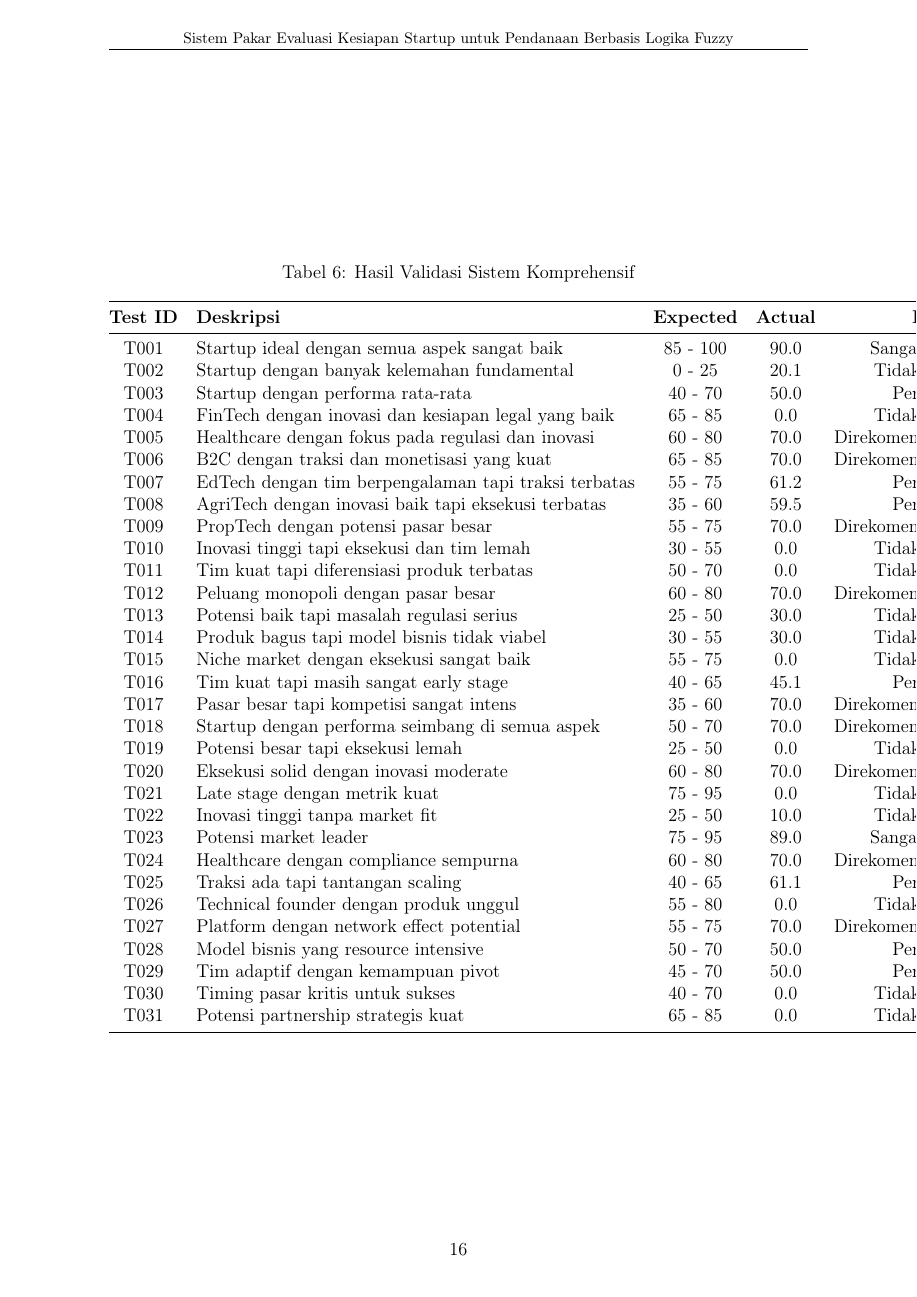
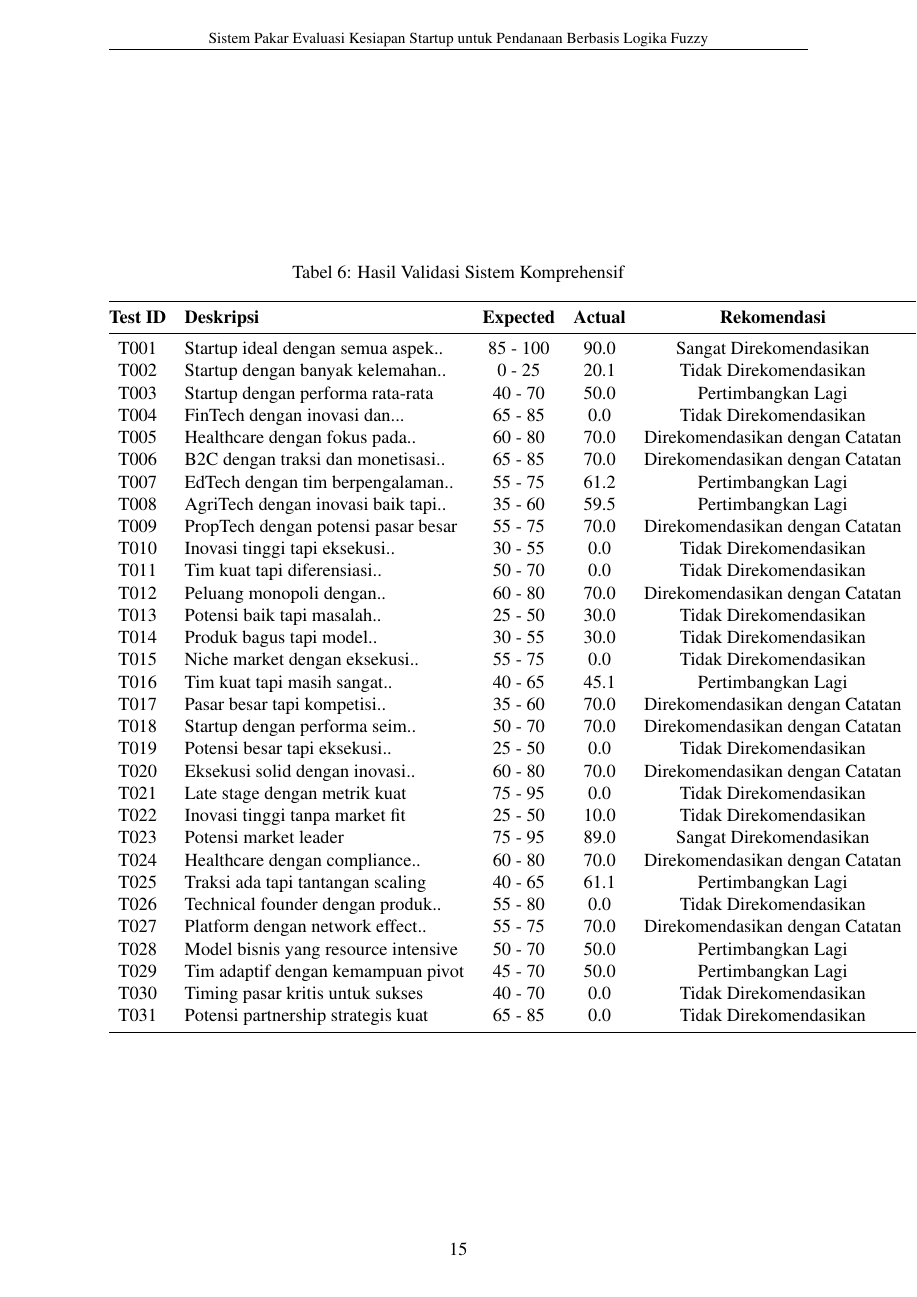
Before and after one commit to kyyril/fuzzy-mamdani-readiness-startup, a LaTeX document (paper/main.tex): page 16 of 21 before the commit and page 15 of 20 after it. Compiled offline with pdfLaTeX.

Commit message:
fix: Update table of contents and labels in paper

```diff
--- a/paper/main.tex
+++ b/paper/main.tex
@@ -8,6 +8,7 @@
 \usepackage{amsfonts}
 \usepackage{amssymb}
 \usepackage{booktabs}
+\usepackage{mathptmx}
 \usepackage{longtable}
 \usepackage{array}
 \usepackage{multirow}
@@ -478,33 +479,33 @@ Dari 31 kasus uji yang dilakukan, sistem menunjukkan tingkat akurasi 61.3\% deng
 \toprule
 \textbf{Test ID} & \textbf{Deskripsi} & \textbf{Expected} & \textbf{Actual} & \textbf{Rekomendasi} & \textbf{Status} \\
 \midrule
-T001 & Startup ideal dengan semua aspek sangat baik & 85 - 100 & 90.0 & Sangat Direkomendasikan & \ding{51} \\
-T002 & Startup dengan banyak kelemahan fundamental & 0 - 25 & 20.1 & Tidak Direkomendasikan & \ding{51} \\
+T001 & Startup ideal dengan semua aspek.. & 85 - 100 & 90.0 & Sangat Direkomendasikan & \ding{51} \\
+T002 & Startup dengan banyak kelemahan.. & 0 - 25 & 20.1 & Tidak Direkomendasikan & \ding{51} \\
 T003 & Startup dengan performa rata-rata & 40 - 70 & 50.0 & Pertimbangkan Lagi & \ding{51} \\
-T004 & FinTech dengan inovasi dan kesiapan legal yang baik & 65 - 85 & 0.0 & Tidak Direkomendasikan & \ding{55} \\ % Updated status
-T005 & Healthcare dengan fokus pada regulasi dan inovasi & 60 - 80 & 70.0 & Direkomendasikan dengan Catatan & \ding{51} \\
-T006 & B2C dengan traksi dan monetisasi yang kuat & 65 - 85 & 70.0 & Direkomendasikan dengan Catatan & \ding{51} \\
-T007 & EdTech dengan tim berpengalaman tapi traksi terbatas & 55 - 75 & 61.2 & Pertimbangkan Lagi & \ding{51} \\
-T008 & AgriTech dengan inovasi baik tapi eksekusi terbatas & 35 - 60 & 59.5 & Pertimbangkan Lagi & \ding{51} \\
+T004 & FinTech dengan inovasi dan... & 65 - 85 & 0.0 & Tidak Direkomendasikan & \ding{55} \\ % Updated status
+T005 & Healthcare dengan fokus pada.. & 60 - 80 & 70.0 & Direkomendasikan dengan Catatan & \ding{51} \\
+T006 & B2C dengan traksi dan monetisasi.. & 65 - 85 & 70.0 & Direkomendasikan dengan Catatan & \ding{51} \\
+T007 & EdTech dengan tim berpengalaman.. & 55 - 75 & 61.2 & Pertimbangkan Lagi & \ding{51} \\
+T008 & AgriTech dengan inovasi baik tapi.. & 35 - 60 & 59.5 & Pertimbangkan Lagi & \ding{51} \\
 T009 & PropTech dengan potensi pasar besar & 55 - 75 & 70.0 & Direkomendasikan dengan Catatan & \ding{51} \\
-T010 & Inovasi tinggi tapi eksekusi dan tim lemah & 30 - 55 & 0.0 & Tidak Direkomendasikan & \ding{55} \\
-T011 & Tim kuat tapi diferensiasi produk terbatas & 50 - 70 & 0.0 & Tidak Direkomendasikan & \ding{55} \\
-T012 & Peluang monopoli dengan pasar besar & 60 - 80 & 70.0 & Direkomendasikan dengan Catatan & \ding{51} \\
-T013 & Potensi baik tapi masalah regulasi serius & 25 - 50 & 30.0 & Tidak Direkomendasikan & \ding{51} \\
-T014 & Produk bagus tapi model bisnis tidak viabel & 30 - 55 & 30.0 & Tidak Direkomendasikan & \ding{51} \\
-T015 & Niche market dengan eksekusi sangat baik & 55 - 75 & 0.0 & Tidak Direkomendasikan & \ding{55} \\
-T016 & Tim kuat tapi masih sangat early stage & 40 - 65 & 45.1 & Pertimbangkan Lagi & \ding{51} \\
-T017 & Pasar besar tapi kompetisi sangat intens & 35 - 60 & 70.0 & Direkomendasikan dengan Catatan & \ding{55} \\ % Updated status
-T018 & Startup dengan performa seimbang di semua aspek & 50 - 70 & 70.0 & Direkomendasikan dengan Catatan & \ding{51} \\
-T019 & Potensi besar tapi eksekusi lemah & 25 - 50 & 0.0 & Tidak Direkomendasikan & \ding{55} \\
-T020 & Eksekusi solid dengan inovasi moderate & 60 - 80 & 70.0 & Direkomendasikan dengan Catatan & \ding{51} \\
+T010 & Inovasi tinggi tapi eksekusi.. & 30 - 55 & 0.0 & Tidak Direkomendasikan & \ding{55} \\
+T011 & Tim kuat tapi diferensiasi.. & 50 - 70 & 0.0 & Tidak Direkomendasikan & \ding{55} \\
+T012 & Peluang monopoli dengan.. & 60 - 80 & 70.0 & Direkomendasikan dengan Catatan & \ding{51} \\
+T013 & Potensi baik tapi masalah.. & 25 - 50 & 30.0 & Tidak Direkomendasikan & \ding{51} \\
+T014 & Produk bagus tapi model.. & 30 - 55 & 30.0 & Tidak Direkomendasikan & \ding{51} \\
+T015 & Niche market dengan eksekusi.. & 55 - 75 & 0.0 & Tidak Direkomendasikan & \ding{55} \\
+T016 & Tim kuat tapi masih sangat.. & 40 - 65 & 45.1 & Pertimbangkan Lagi & \ding{51} \\
+T017 & Pasar besar tapi kompetisi.. & 35 - 60 & 70.0 & Direkomendasikan dengan Catatan & \ding{55} \\ % Updated status
+T018 & Startup dengan performa seim.. & 50 - 70 & 70.0 & Direkomendasikan dengan Catatan & \ding{51} \\
+T019 & Potensi besar tapi eksekusi.. & 25 - 50 & 0.0 & Tidak Direkomendasikan & \ding{55} \\
+T020 & Eksekusi solid dengan inovasi.. & 60 - 80 & 70.0 & Direkomendasikan dengan Catatan & \ding{51} \\
 T021 & Late stage dengan metrik kuat & 75 - 95 & 0.0 & Tidak Direkomendasikan & \ding{55} \\
 T022 & Inovasi tinggi tanpa market fit & 25 - 50 & 10.0 & Tidak Direkomendasikan & \ding{51} \\
 T023 & Potensi market leader & 75 - 95 & 89.0 & Sangat Direkomendasikan & \ding{51} \\
-T024 & Healthcare dengan compliance sempurna & 60 - 80 & 70.0 & Direkomendasikan dengan Catatan & \ding{51} \\
+T024 & Healthcare dengan compliance.. & 60 - 80 & 70.0 & Direkomendasikan dengan Catatan & \ding{51} \\
 T025 & Traksi ada tapi tantangan scaling & 40 - 65 & 61.1 & Pertimbangkan Lagi & \ding{51} \\
-T026 & Technical founder dengan produk unggul & 55 - 80 & 0.0 & Tidak Direkomendasikan & \ding{55} \\
-T027 & Platform dengan network effect potential & 55 - 75 & 70.0 & Direkomendasikan dengan Catatan & \ding{51} \\
+T026 & Technical founder dengan produk..& 55 - 80 & 0.0 & Tidak Direkomendasikan & \ding{55} \\
+T027 & Platform dengan network effect.. & 55 - 75 & 70.0 & Direkomendasikan dengan Catatan & \ding{51} \\
 T028 & Model bisnis yang resource intensive & 50 - 70 & 50.0 & Pertimbangkan Lagi & \ding{51} \\
 T029 & Tim adaptif dengan kemampuan pivot & 45 - 70 & 50.0 & Pertimbangkan Lagi & \ding{51} \\
 T030 & Timing pasar kritis untuk sukses & 40 - 70 & 0.0 & Tidak Direkomendasikan & \ding{55} \\
```
Also changed, not shown: paper/main.pdf, paper/main.tex (14 more changed lines), 4 other files.
